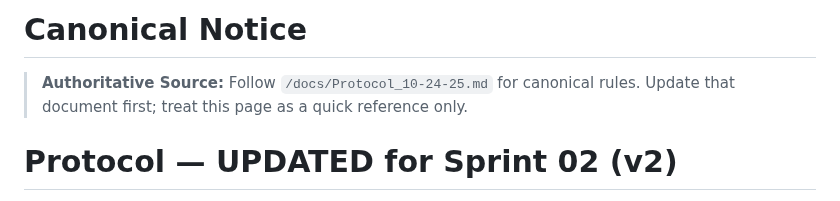
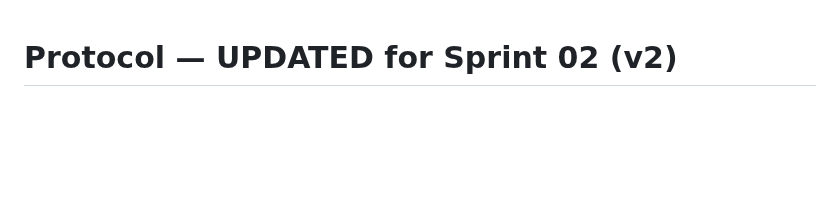
Before and after one commit to Stephen-Ch/nyc-explorer, a Markdown page: docs/Protocol.md, the part around the change. GitHub-like rendering; blank space fills up the shorter version.

Commit message:
[2025-11-01 00:45] nyc-explorer/main DOC-PROT-CanonRevert — remove invalid canonical banner; docs-only

```diff
--- a/docs/Protocol.md
+++ b/docs/Protocol.md
@@ -1,6 +1,3 @@
-# Canonical Notice
-> **Authoritative Source:** Follow `/docs/Protocol_10-24-25.md` for canonical rules. Update that document first; treat this page as a quick reference only.
-
 # Protocol — UPDATED for Sprint 02 (v2)
 
 **Keep:** prompt-only, tiny steps, TDD; ≤2 files / ≤60 LOC; Decisions log; Ambiguity Cards; Pause rule.
```
Also changed, not shown: docs/code-review.md (+1 -1 lines), docs/project-history.md (+1 -1 lines).
